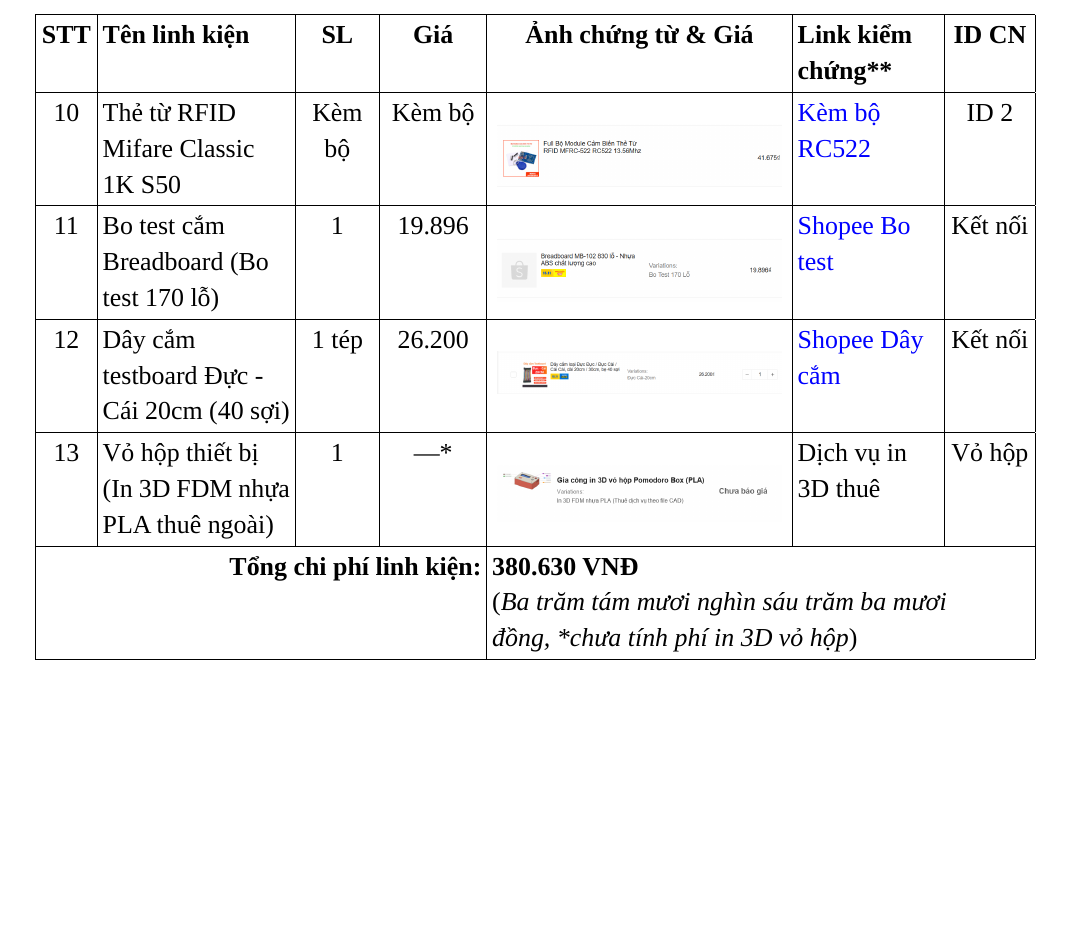
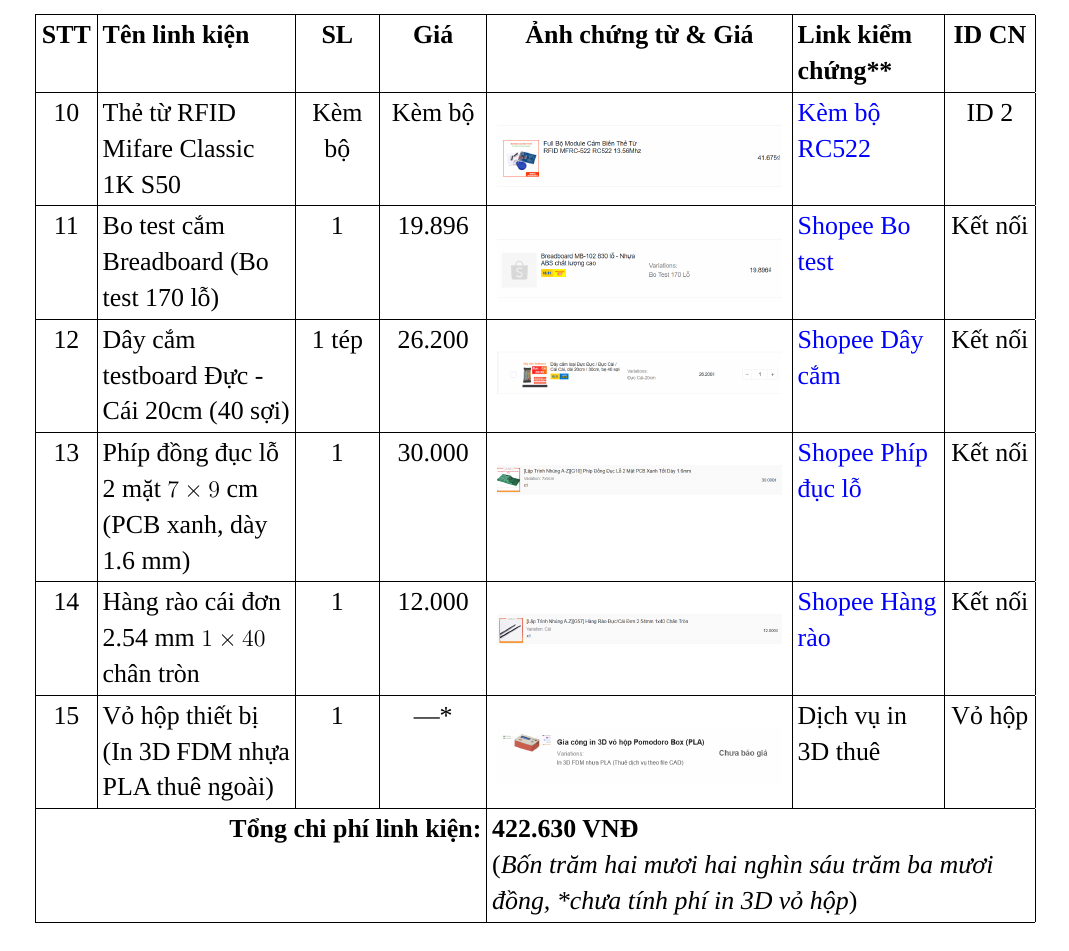
Before and after one commit to Harkone22-12/Pomodoro-Box, a LaTeX document (proposal/main.tex, which reads proposal/sections/03_trien_khai.tex): part of page 15 of 20, cut so that both start at the same text, the shorter picture padded with empty space. Compiled offline with LuaLaTeX; a missing font is replaced by an installed copy or a similar font.

Commit message:
add missing component

```diff
--- a/proposal/sections/03_trien_khai.tex
+++ b/proposal/sections/03_trien_khai.tex
@@ -26,8 +26,10 @@ Bảng \ref{tab:danh_sach_linh_kien} thống kê danh mục linh kiện điện
 10 & Thẻ từ RFID Mifare Classic 1K S50 & Kèm bộ & Kèm bộ & \vspace{0.06cm}\includegraphics[width=5.0cm, keepaspectratio]{assets/components/lk_09_rc522.png}\vspace{0.06cm} & \href{https://shopee.vn/product/1536794906/46600584278}{Kèm bộ RC522} & ID 2 \\ \hline
 11 & Bo test cắm Breadboard (Bo test 170 lỗ) & 1 & 19.896 & \vspace{0.06cm}\includegraphics[width=5.0cm, keepaspectratio]{assets/components/lk_10_breadboard.png}\vspace{0.06cm} & \href{https://shopee.vn/product/1033497197/22573794572}{Shopee Bo test} & Kết nối \\ \hline
 12 & Dây cắm testboard Đực - Cái 20cm (40 sợi) & 1 tép & 26.200 & \vspace{0.06cm}\includegraphics[width=5.0cm, keepaspectratio]{assets/components/lk_11_dupont.png}\vspace{0.06cm} & \href{https://shopee.vn/product/1630031661/52967044042}{Shopee Dây cắm} & Kết nối \\ \hline
-13 & Vỏ hộp thiết bị (In 3D FDM nhựa PLA thuê ngoài) & 1 & ---* & \vspace{0.06cm}\includegraphics[width=5.0cm, keepaspectratio]{assets/components/lk_12_hop_in3d.png}\vspace{0.06cm} & Dịch vụ in 3D thuê & Vỏ hộp \\ \hline
-\multicolumn{4}{|r|}{\textbf{Tổng chi phí linh kiện:}} & \multicolumn{3}{>{\raggedright\arraybackslash}p{9.1cm}|}{\textbf{380.630 VNĐ} \newline (\textit{Ba trăm tám mươi nghìn sáu trăm ba mươi đồng, *chưa tính phí in 3D vỏ hộp})} \\ \hline
+13 & Phíp đồng đục lỗ 2 mặt $7 \times 9\text{ cm}$ (PCB xanh, dày 1.6 mm) & 1 & 30.000 & \vspace{0.06cm}\includegraphics[width=5.0cm, keepaspectratio]{assets/components/lk_13_duc_lo.png}\vspace{0.06cm} & \href{https://shopee.vn/product/107147748/18624645564}{Shopee Phíp đục lỗ} & Kết nối \\ \hline
+14 & Hàng rào cái đơn 2.54 mm $1 \times 40$ chân tròn & 1 & 12.000 & \vspace{0.06cm}\includegraphics[width=5.0cm, keepaspectratio]{assets/components/lk_14_hang_rao.png}\vspace{0.06cm} & \href{https://shopee.vn/product/107147748/16983498699}{Shopee Hàng rào} & Kết nối \\ \hline
+15 & Vỏ hộp thiết bị (In 3D FDM nhựa PLA thuê ngoài) & 1 & ---* & \vspace{0.06cm}\includegraphics[width=5.0cm, keepaspectratio]{assets/components/lk_12_hop_in3d.png}\vspace{0.06cm} & Dịch vụ in 3D thuê & Vỏ hộp \\ \hline
+\multicolumn{4}{|r|}{\textbf{Tổng chi phí linh kiện:}} & \multicolumn{3}{>{\raggedright\arraybackslash}p{9.1cm}|}{\textbf{422.630 VNĐ} \newline (\textit{Bốn trăm hai mươi hai nghìn sáu trăm ba mươi đồng, *chưa tính phí in 3D vỏ hộp})} \\ \hline
 \caption{Danh mục linh kiện điện tử và dự trù kinh phí thực hiện sản phẩm}
 \label{tab:danh_sach_linh_kien}
 \end{longtable}
```
Also changed, not shown: proposal/assets/components/lk_13_duc_lo.png (added), proposal/assets/components/lk_14_hang_rao.png (added).
